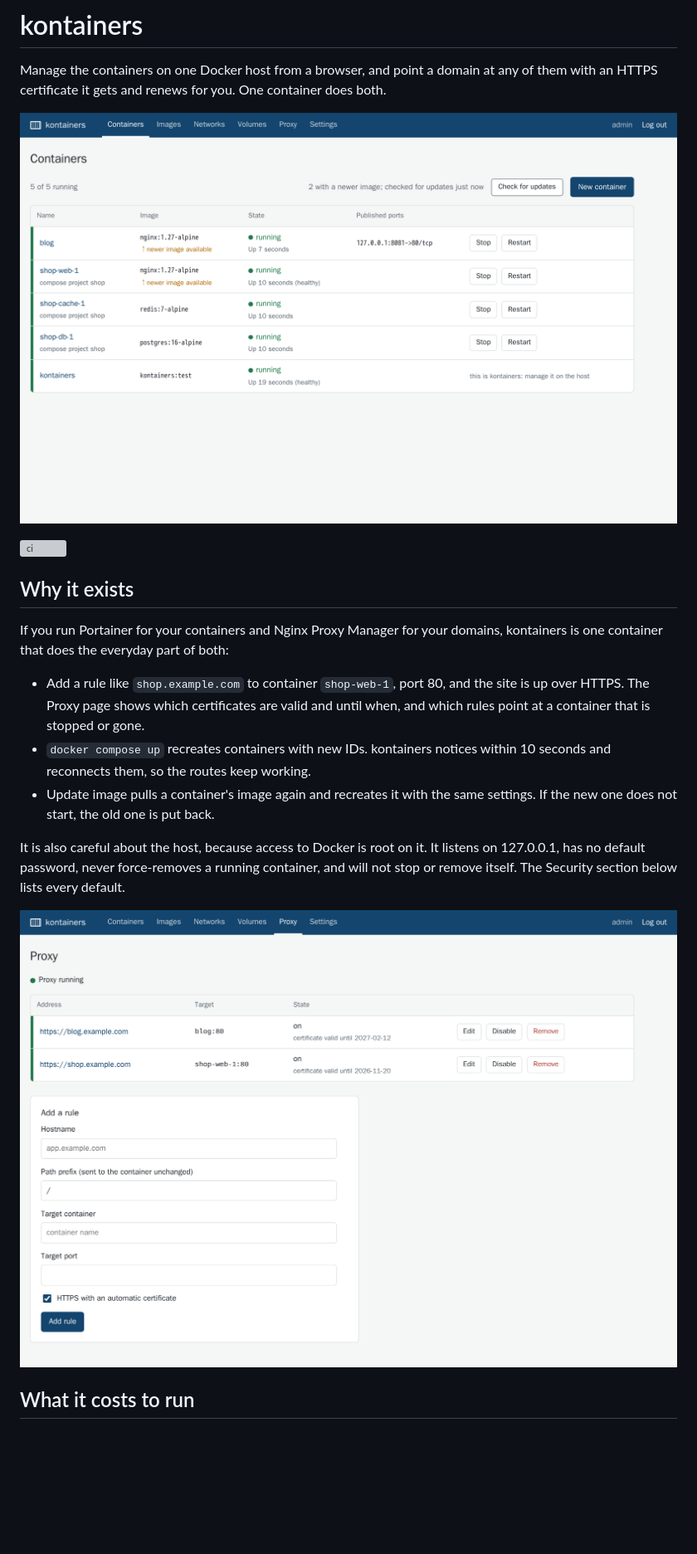
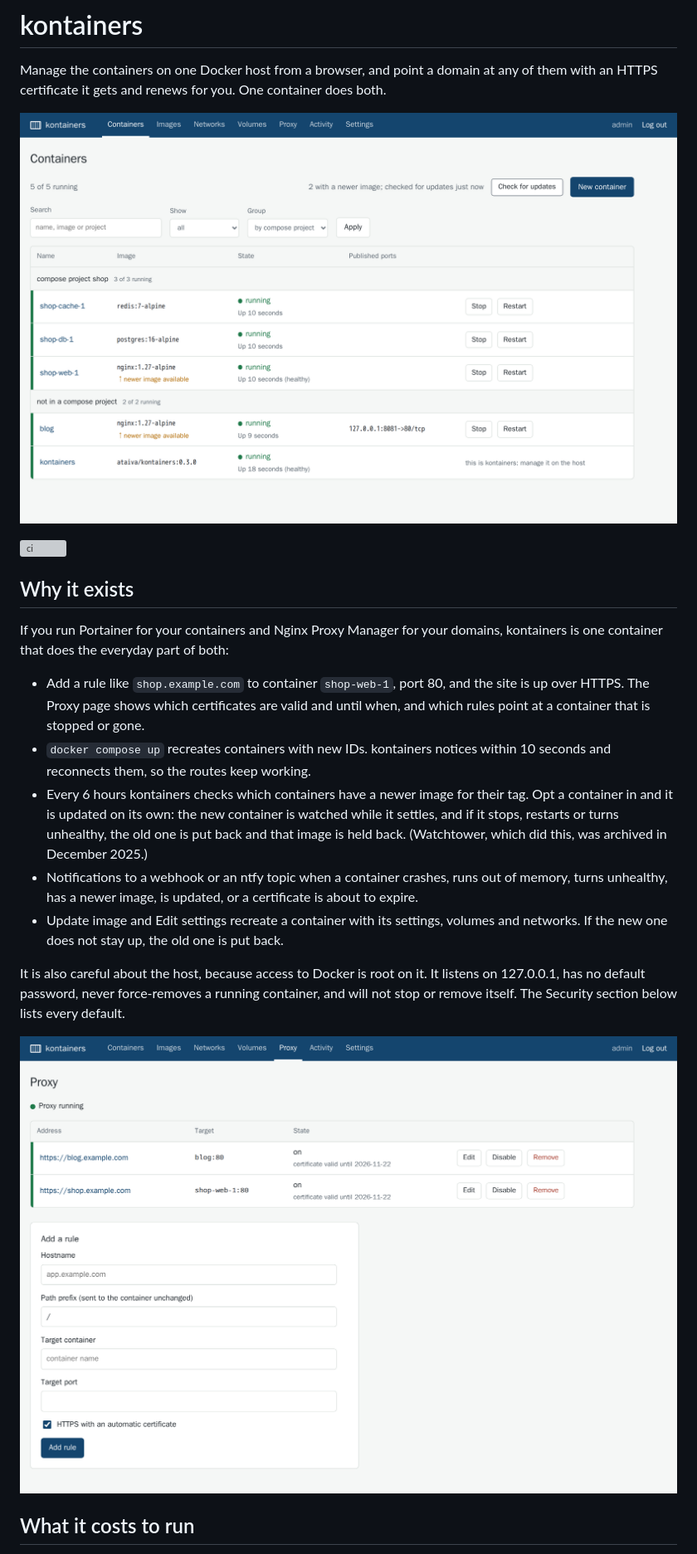
Before and after one commit to ao/kontainers, a Markdown page: README.md, the part around one of its changes. Shown at 83% size. GitHub-like rendering; pictures changed too: docs/screenshots/containers.png, docs/screenshots/proxy.png; blank space fills up the shorter version; grey boxes are pictures that could not be loaded.

```diff
--- a/README.md
+++ b/README.md
@@ -17,8 +17,14 @@ one container that does the everyday part of both:
   a container that is stopped or gone.
 - `docker compose up` recreates containers with new IDs. kontainers notices within 10 seconds and
   reconnects them, so the routes keep working.
-- Update image pulls a container's image again and recreates it with the same settings. If the new
-  one does not start, the old one is put back.
+- Every 6 hours kontainers checks which containers have a newer image for their tag. Opt a
+  container in and it is updated on its own: the new container is watched while it settles,
+  and if it stops, restarts or turns unhealthy, the old one is put back and that image is held
+  back. (Watchtower, which did this, was archived in December 2025.)
+- Notifications to a webhook or an ntfy topic when a container crashes, runs out of memory,
+  turns unhealthy, has a newer image, is updated, or a certificate is about to expire.
+- Update image and Edit settings recreate a container with its settings, volumes and networks.
+  If the new one does not stay up, the old one is put back.
 
 It is also careful about the host, because access to Docker is root on it. It listens on
 127.0.0.1, has no default password, never force-removes a running container, and will not stop or
```
Also changed, not shown: other parts of README.md (+11 -7 lines), docs/screenshots/container.png, docs/screenshots/containers-dark.png, docs/screenshots/images.png, docs/screenshots/new-container.png, 2 other files.
